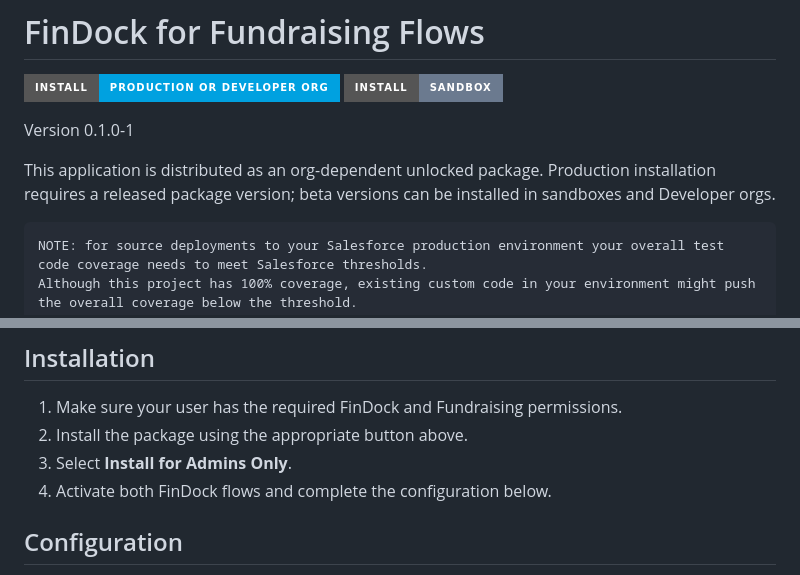
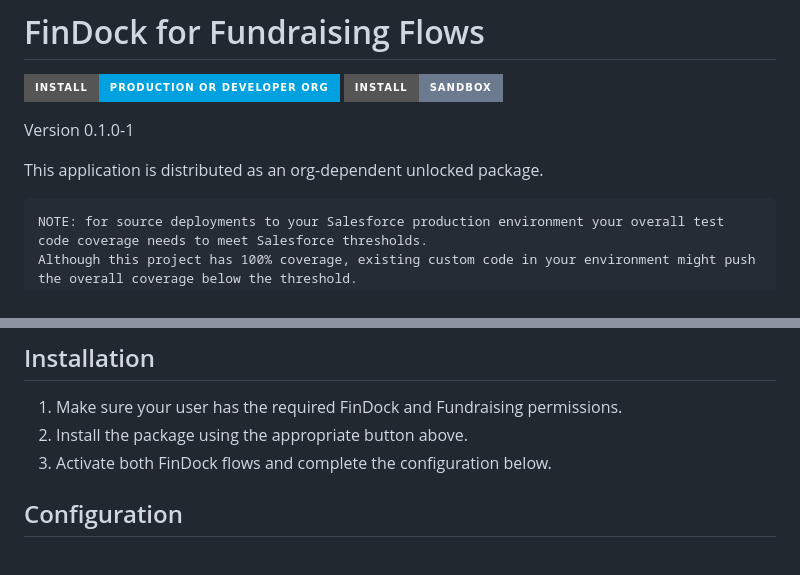
Before and after one commit to FinDockLabs/findock-for-fundraising-flows, a Markdown page: README.md, 2 parts joined by grey strips. GitHub-like rendering; badges without logos.

Commit message:
Update README for released fundraising flows package

````diff
--- a/README.md
+++ b/README.md
@@ -7,7 +7,7 @@
 Version 0.1.0-1
 <!-- INSTALL_LINK:END -->
 
-This application is distributed as an org-dependent unlocked package. Production installation requires a released package version; beta versions can be installed in sandboxes and Developer orgs.
+This application is distributed as an org-dependent unlocked package.
 
 ```text
 NOTE: for source deployments to your Salesforce production environment your overall test code coverage needs to meet Salesforce thresholds.
@@ -72,8 +72,7 @@ quickActions/GiftCommitment.fd_upgrade_downgrade.quickAction
 ## Installation
 1. Make sure your user has the required FinDock and Fundraising permissions.
 2. Install the package using the appropriate button above.
-3. Select **Install for Admins Only**.
-4. Activate both FinDock flows and complete the configuration below.
+3. Activate both FinDock flows and complete the configuration below.
 
 ## Configuration
 - Assign the deployed Gift Commitment Lightning Record page to profiles or as organization default to include the custom Gift Commitment Management LWC component
````
